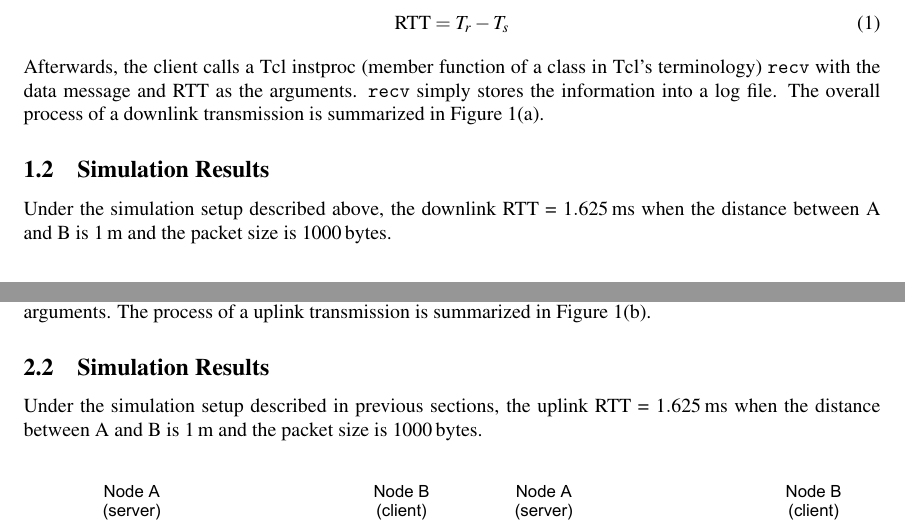
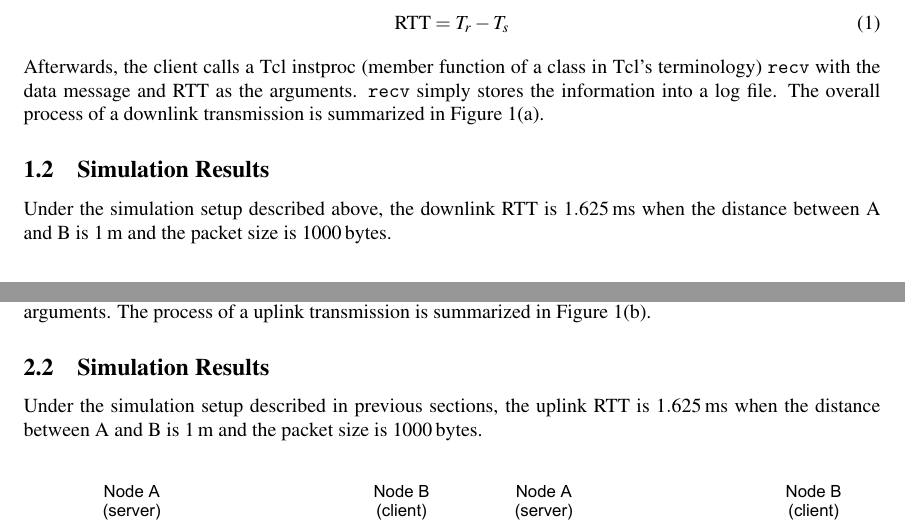
Before and after one commit to S-WiFi/S-WiFi, a LaTeX document (report/report1.tex): two parts of pages 2 and 3 of 7, joined at a grey line, cut so that both start at the same text. Compiled offline with pdfLaTeX.

Commit message:
report1.tex: = in text does not look nice

```diff
--- a/report/report1.tex
+++ b/report/report1.tex
@@ -106,7 +106,7 @@ arguments. \lstinline|recv| simply stores the information into a log file.
 The overall process of a downlink transmission is summarized in Figure \ref{figure: rtt}(a).
 
 \subsection{Simulation Results}
-Under the simulation setup described above, the downlink RTT = \SI{1.625}{ms} when the distance between A and B is \SI{1}{m} and the packet size is \SI{1000}{bytes}.
+Under the simulation setup described above, the downlink RTT is \SI{1.625}{ms} when the distance between A and B is \SI{1}{m} and the packet size is \SI{1000}{bytes}.
 \section{Uplink Transmissions with PCF}
 \label{section: uplink}
 \subsection{Proposed Design in NS-2}
@@ -134,7 +134,7 @@ the packet header. Besides, upon receiving the packet, the server gets the curre
 To output the RTT information into a log file, the client calls \lstinline|recv| with the data message and RTT as the arguments. The process of a uplink transmission is summarized in Figure \ref{figure: rtt}(b).
 
 \subsection{Simulation Results}
-Under the simulation setup described in previous sections, the uplink RTT = \SI{1.625}{ms} when the distance between A and B is \SI{1}{m} and the packet size is \SI{1000}{bytes}. \\
+Under the simulation setup described in previous sections, the uplink RTT is \SI{1.625}{ms} when the distance between A and B is \SI{1}{m} and the packet size is \SI{1000}{bytes}. \\
 
 \begin{figure}[htbp]
 \centering
```
